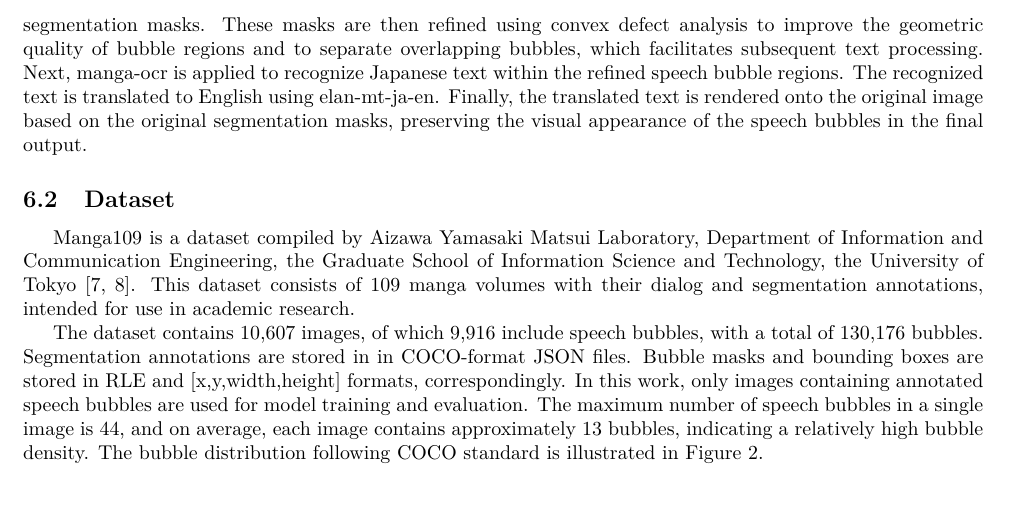
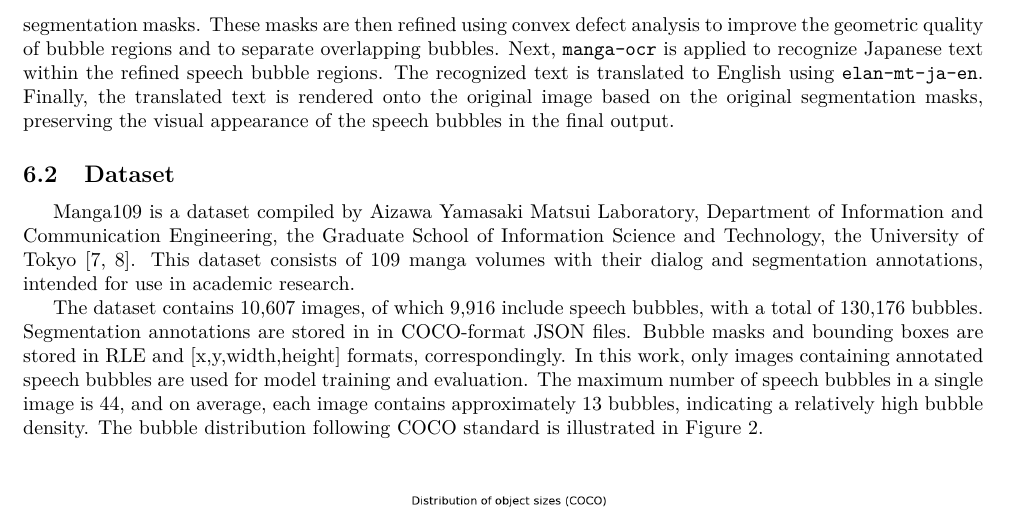
Before and after one commit to hngocngvu/group-project-report, a LaTeX document (main.tex, which reads sections/subsections/pipeline.tex): part of page 5 of 9, cut so that both start at the same text. Compiled offline with pdfLaTeX.

Commit message:
Edit content of subsection pipeline

```diff
--- a/sections/subsections/pipeline.tex
+++ b/sections/subsections/pipeline.tex
@@ -59,6 +59,6 @@
 
 Figure~\ref{pipeline} illustrates the overall pipeline of our manga translation system.
 First, speech bubbles in the input image are segmented using a YOLO-based model, producing instance-level bounding boxes and original segmentation masks.
-These masks are then refined using convex defect analysis to improve the geometric quality of bubble regions and to separate overlapping bubbles, which facilitates subsequent text processing.
-Next, manga-ocr is applied to recognize Japanese text within the refined speech bubble regions. The recognized text is translated to English using elan-mt-ja-en.
+These masks are then refined using convex defect analysis to improve the geometric quality of bubble regions and to separate overlapping bubbles.
+Next, \texttt{manga-ocr} is applied to recognize Japanese text within the refined speech bubble regions. The recognized text is translated to English using \texttt{elan-mt-ja-en}.
 Finally, the translated text is rendered onto the original image based on the original segmentation masks, preserving the visual appearance of the speech bubbles in the final output.
```
